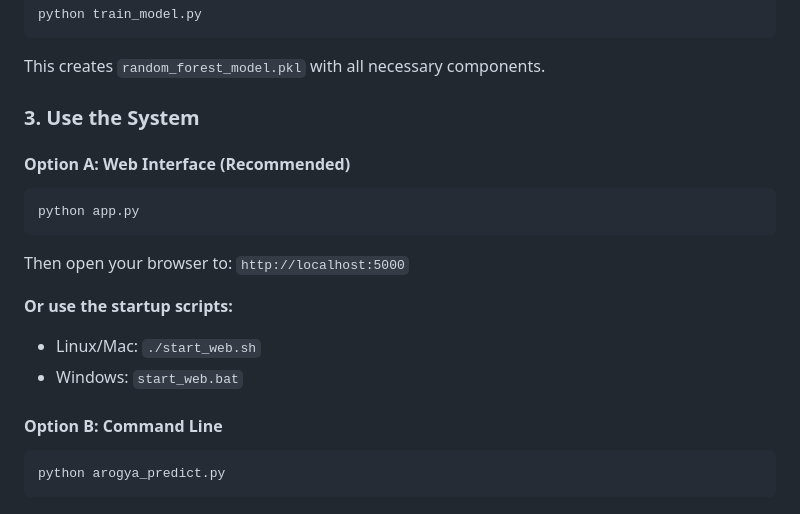
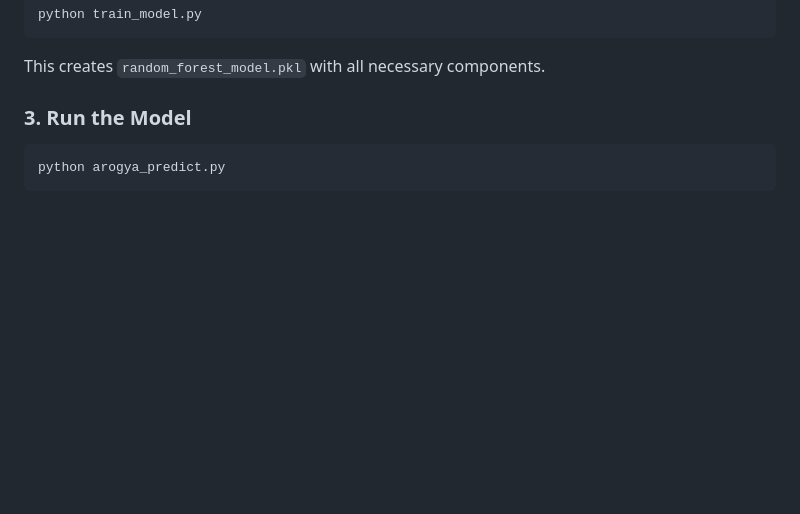
Before and after one commit to gaur-avvv/Arogya-AI, a Markdown page: README.md, the part around the change. Drawn GitHub-style; blank space fills up the shorter version.

Commit message:
Revise model usage instructions in README
Updated instructions for running the model and removed web interface section.

````diff
--- a/README.md
+++ b/README.md
@@ -38,19 +38,7 @@ python train_model.py
 ```
 This creates `random_forest_model.pkl` with all necessary components.
 
-### 3. Use the System
-
-#### Option A: Web Interface (Recommended)
-```bash
-python app.py
-```
-Then open your browser to: `http://localhost:5000`
-
-**Or use the startup scripts:**
-- Linux/Mac: `./start_web.sh`
-- Windows: `start_web.bat`
-
-#### Option B: Command Line
+### 3. Run the Model
 ```bash
 python arogya_predict.py
 ```
````
